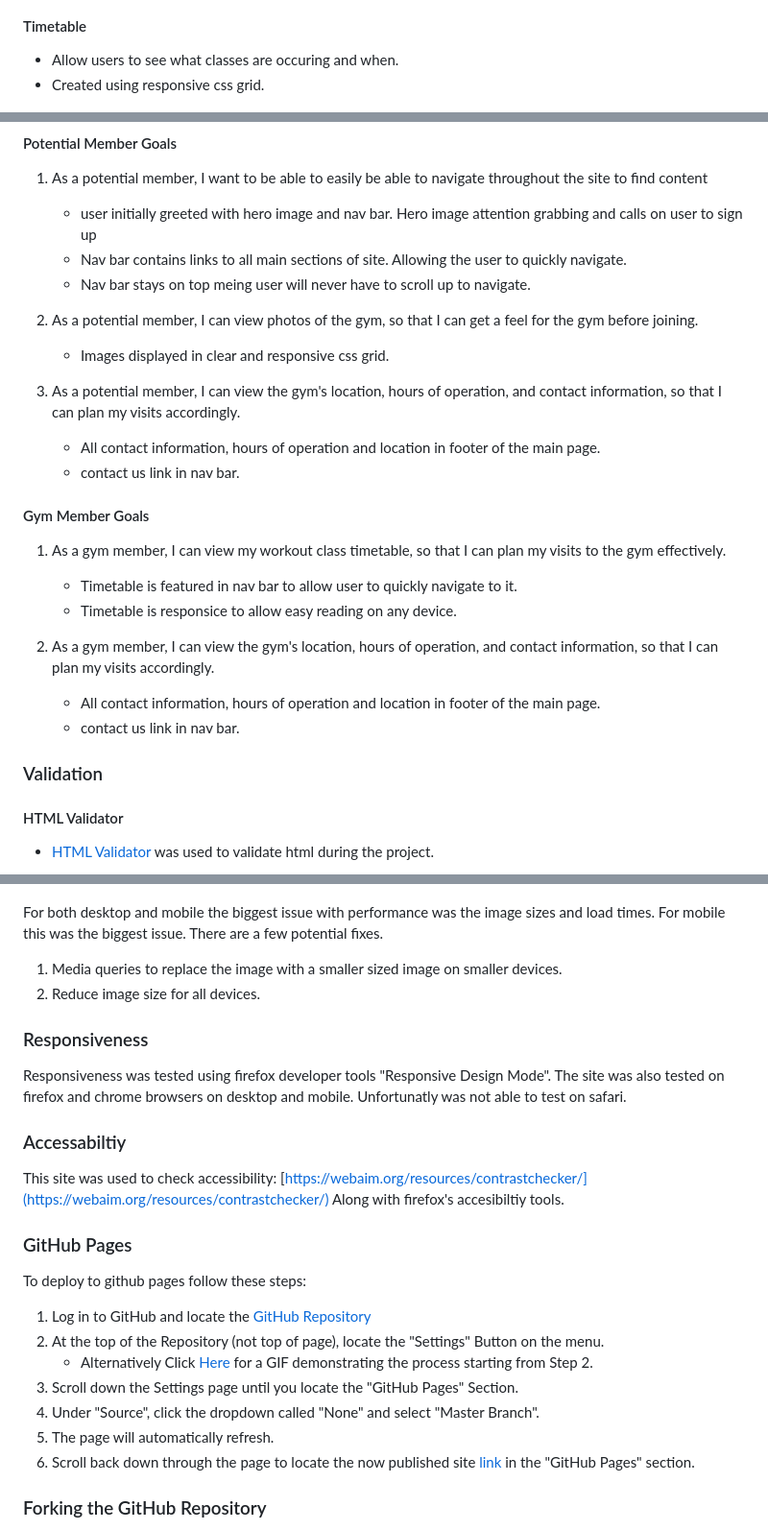
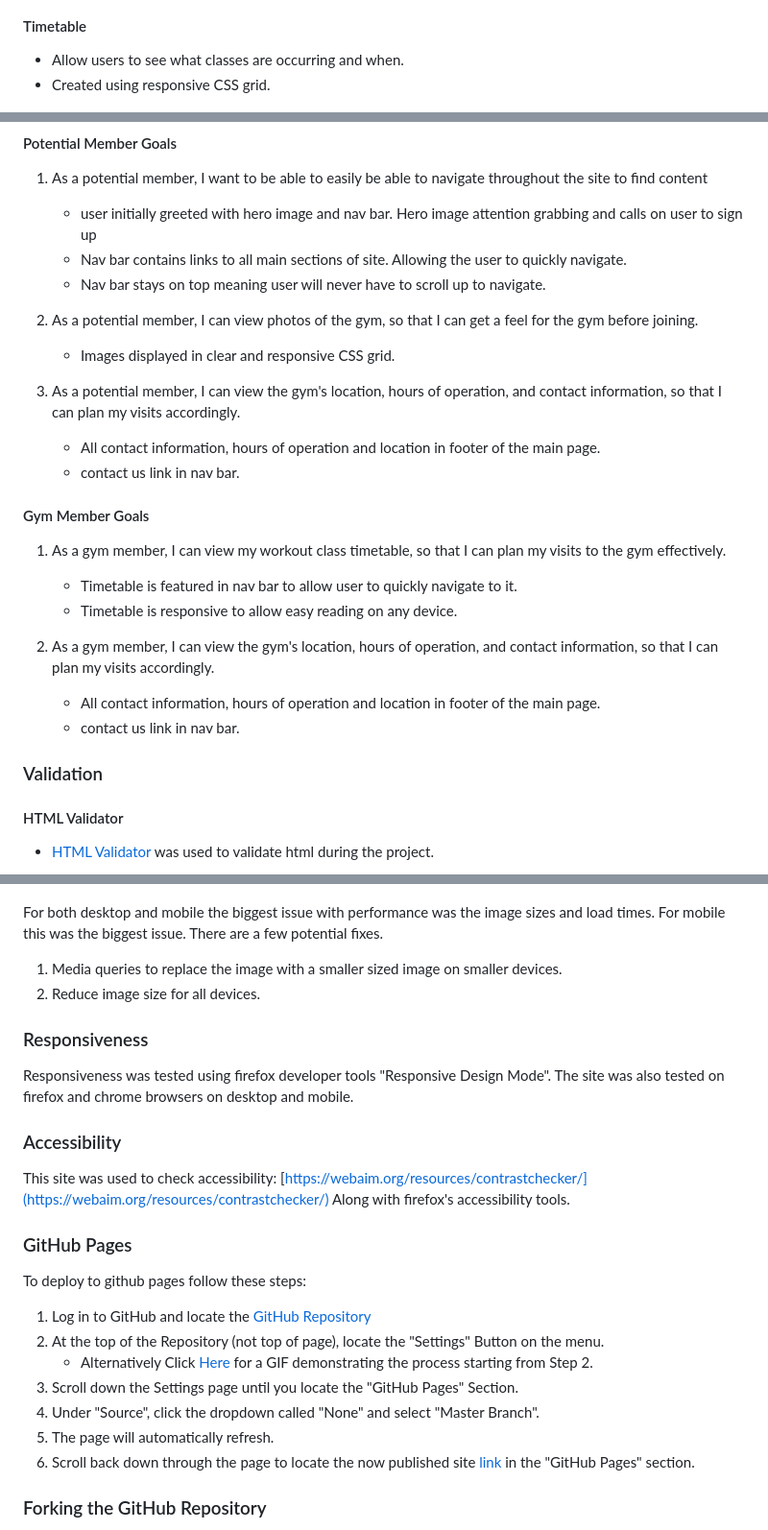
Before and after one commit to AM505/CSS-HTMLProject, a Markdown page: readme.md, 3 parts joined by grey strips. Shown: that part at 96% size. Drawn GitHub-style.

Commit message:
fix spelling and formatting of readme

```diff
--- a/readme.md
+++ b/readme.md
@@ -64,8 +72,9 @@ Images were resized to all have the same aspect ratio, so they tessilate in a gr
 ![alt text](assets/docs/gallery.png)
 
 #### Timetable
-* Allow users to see what classes are occuring and when.
-* Created using responsive css grid.
+
+* Allow users to see what classes are occurring and when.
+* Created using responsive CSS grid.
 
 ![alt text](assets/docs/timetable.png)
 
@@ -97,12 +109,12 @@ Images were resized to all have the same aspect ratio, so they tessilate in a gr
 1. As a potential member, I want to be able to easily be able to navigate throughout the site to find content
     * user initially greeted with hero image and nav bar. Hero image attention grabbing and calls on user to sign up
     * Nav bar contains links to all main sections of site. Allowing the user to quickly navigate.
-    * Nav bar stays on top meing user will never have to scroll up to navigate.
+    * Nav bar stays on top meaning user will never have to scroll up to navigate.
 
-1.  As a potential member, I can view photos of the gym, so that I can get a feel for the gym before joining.
-    * Images displayed in clear and responsive css grid.
+1. As a potential member, I can view photos of the gym, so that I can get a feel for the gym before joining.
+    * Images displayed in clear and responsive CSS grid.
 
-1.  As a potential member, I can view the gym's location, hours of operation, and contact information, so that I can plan my visits accordingly.
+1. As a potential member, I can view the gym's location, hours of operation, and contact information, so that I can plan my visits accordingly.
     * All contact information, hours of operation and location in footer of the main page.
     * contact us link in nav bar.
 
@@ -110,7 +122,7 @@ Images were resized to all have the same aspect ratio, so they tessilate in a gr
 
 1. As a gym member, I can view my workout class timetable, so that I can plan my visits to the gym effectively.
     * Timetable is featured in nav bar to allow user to quickly navigate to it.
-    * Timetable is responsice to allow easy reading on any device.
+    * Timetable is responsive to allow easy reading on any device.
 
 1. As a gym member, I can view the gym's location, hours of operation, and contact information, so that I can plan my visits accordingly.
     * All contact information, hours of operation and location in footer of the main page.
@@ -119,6 +131,7 @@ Images were resized to all have the same aspect ratio, so they tessilate in a gr
 ### Validation
 
 #### HTML Validator
+
 * [HTML Validator](https://validator.w3.org/) was used to validate html during the project.
 
 ![alt text](assets/docs/html_validator.png)
@@ -146,20 +159,20 @@ There were no errors in the css written for this project. There were, however er
 ![alt text](assets/docs/lighthouse_mobile.png)
 
 For both desktop and mobile the biggest issue with performance was the image sizes and load times. For mobile this was the biggest issue. There are a few potential fixes.
+
 1. Media queries to replace the image with a smaller sized image on smaller devices.
 1. Reduce image size for all devices.
 
+### Responsiveness
 
-### Responsiveness
 Responsiveness was tested using firefox developer tools "Responsive Design Mode".
-The site was also tested on firefox and chrome browsers on desktop and mobile. Unfortunatly was not able to test on safari.
+The site was also tested on firefox and chrome browsers on desktop and mobile.
 
-
-### Accessabiltiy
+### Accessibility
 
 This site was used to check accessibility:
 [https://webaim.org/resources/contrastchecker/](https://webaim.org/resources/contrastchecker/)
- Along with firefox's accesibiltiy tools.
+ Along with firefox's accessibility tools.
 
 ### GitHub Pages
 
@@ -167,12 +180,11 @@ To deploy to github pages follow these steps:
 
 1. Log in to GitHub and locate the [GitHub Repository](https://github.com/)
 2. At the top of the Repository (not top of page), locate the "Settings" Button on the menu.
-    - Alternatively Click [Here](https://raw.githubusercontent.com/) for a GIF demonstrating the process starting from Step 2.
+    * Alternatively Click [Here](https://raw.githubusercontent.com/) for a GIF demonstrating the process starting from Step 2.
 3. Scroll down the Settings page until you locate the "GitHub Pages" Section.
 4. Under "Source", click the dropdown called "None" and select "Master Branch".
 5. The page will automatically refresh.
 6. Scroll back down through the page to locate the now published site [link](https://github.com) in the "GitHub Pages" section.
-
 
 ### Forking the GitHub Repository
 
```
Also changed, not shown: other parts of readme.md (+23 -11 lines).
